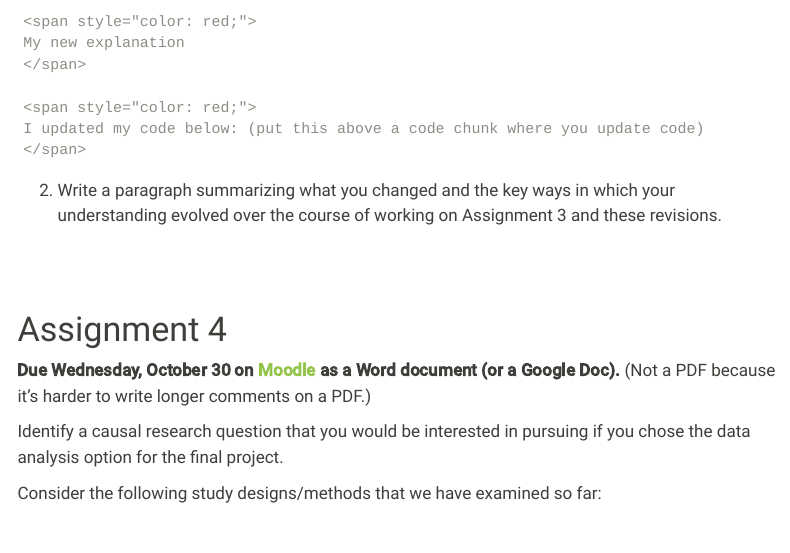
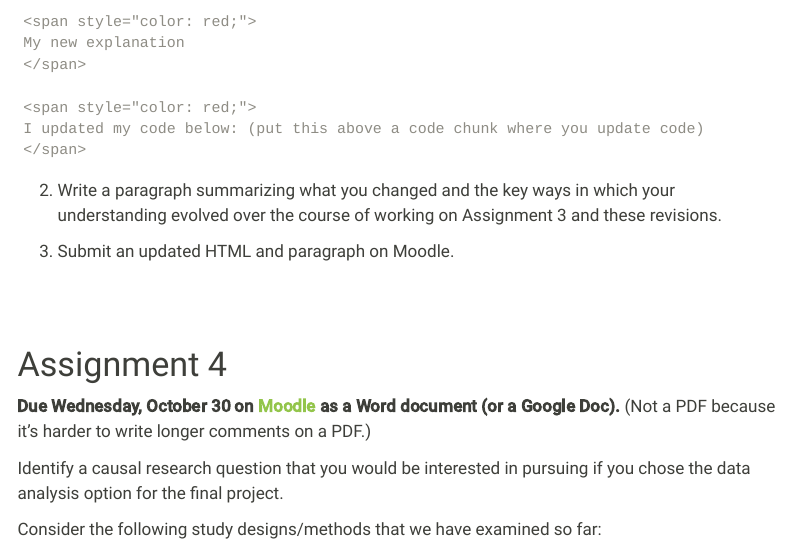
Before and after one commit to lmyint/causal_fall_2024, a Quarto document (assignments.qmd): the page in a window 1100 px wide, from 2730 px down. Rendered offline with R 4.5, knitr and Pandoc in place of Quarto, with nearby package versions; menus at the side of the page are left out.

Commit message:
Update instructions for Assignment 3 revisions

```diff
--- a/assignments.qmd
+++ b/assignments.qmd
@@ -104,6 +104,8 @@ I updated my code below: (put this above a code chunk where you update code)
 
 2. Write a paragraph summarizing what you changed and the key ways in which your understanding evolved over the course of working on Assignment 3 and these revisions.
 
+3. Submit an updated HTML and paragraph on Moodle.
+
 
 
 <br><br>
```
Also changed, not shown: docs/search.json, 1 other file.
